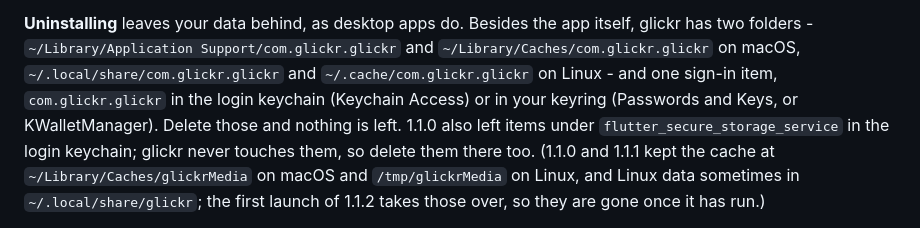
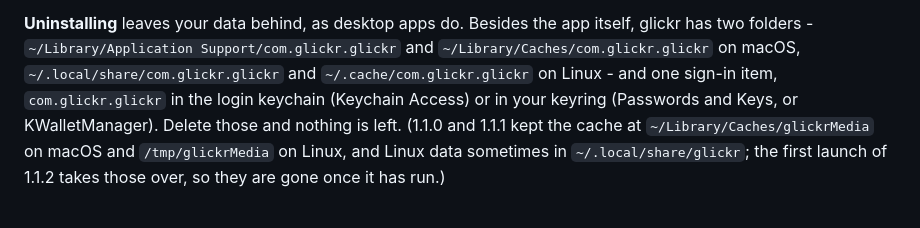
Before and after one commit to ganeshapp/glickr, a Markdown page: README.md, the part around the change. Rendered like a GitHub page.

Commit message:
Drop the leftover-keychain-item notes from the docs

```diff
--- a/README.md
+++ b/README.md
@@ -153,8 +153,7 @@ asks once.
 two folders - `~/Library/Application Support/com.glickr.glickr` and `~/Library/Caches/com.glickr.glickr`
 on macOS, `~/.local/share/com.glickr.glickr` and `~/.cache/com.glickr.glickr` on Linux - and one
 sign-in item, `com.glickr.glickr` in the login keychain (Keychain Access) or in your keyring
-(Passwords and Keys, or KWalletManager). Delete those and nothing is left. 1.1.0 also left items under
-`flutter_secure_storage_service` in the login keychain; glickr never touches them, so delete them there too. (1.1.0 and 1.1.1 kept
+(Passwords and Keys, or KWalletManager). Delete those and nothing is left. (1.1.0 and 1.1.1 kept
 the cache at `~/Library/Caches/glickrMedia` on macOS and `/tmp/glickrMedia` on Linux, and Linux data
 sometimes in `~/.local/share/glickr`; the first launch of 1.1.2 takes those over, so they are gone
 once it has run.)
```
Also changed, not shown: CHANGELOG.md (+1 -3 lines), PRIVACY.md (+1 -3 lines).
